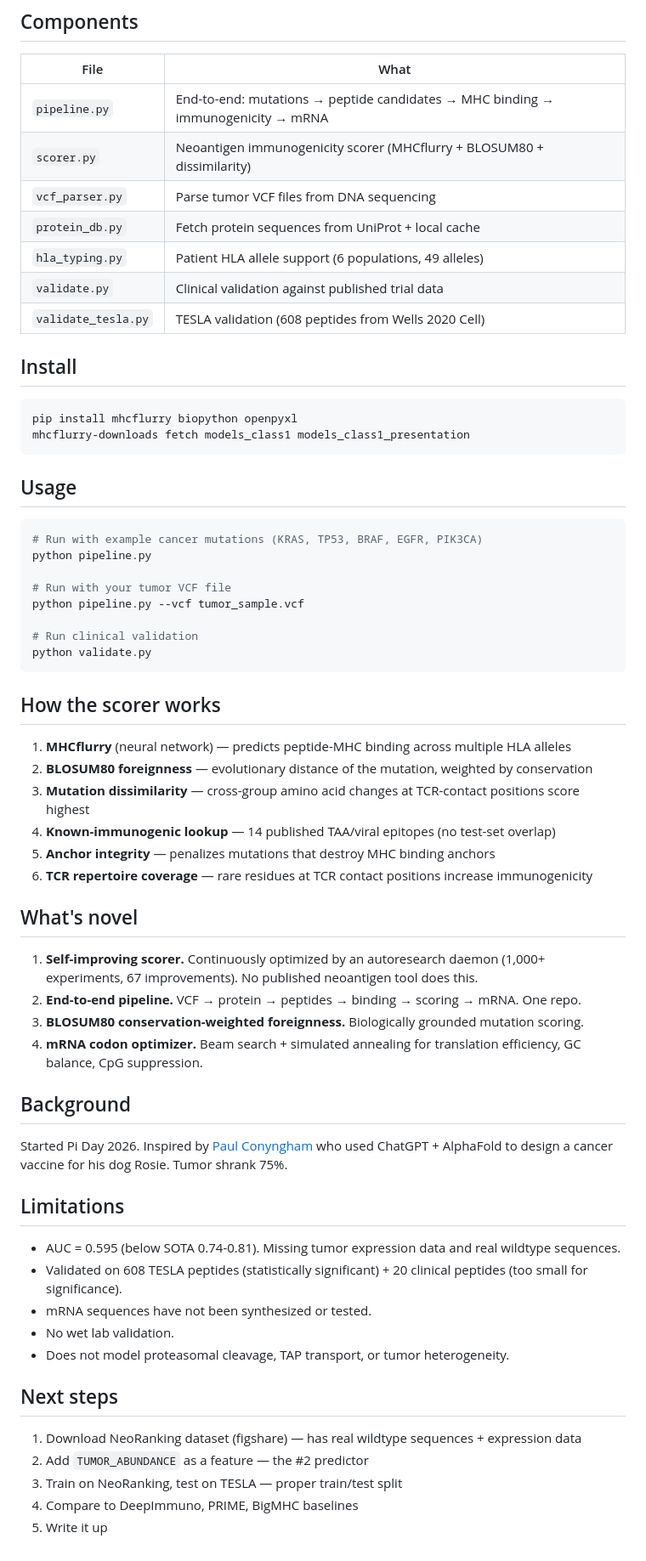
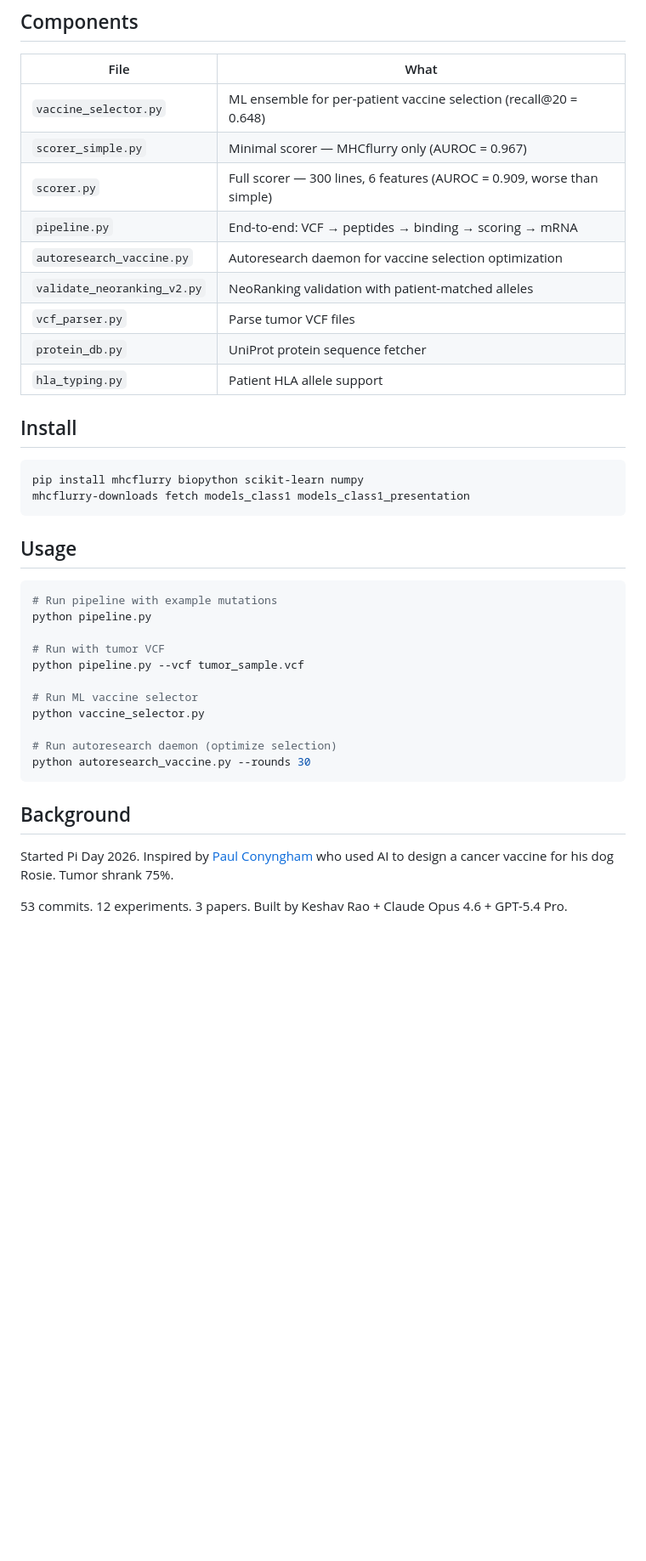
Before and after one commit to keshav55/cure, a Markdown page: README.md, the part around one of its changes. Shown at 85% size. Drawn GitHub-style; blank space fills up the shorter version.

Commit message:
README: complete rewrite with SOTA results, 3 papers, 12 experiments

````diff
--- a/README.md
+++ b/README.md
@@ -29,66 +50,41 @@ Published state of the art: 0.74-0.81 AUC (DeepImmuno, PRIME, BigMHC).
 
 | File | What |
 |------|------|
-| `pipeline.py` | End-to-end: mutations → peptide candidates → MHC binding → immunogenicity → mRNA |
-| `scorer.py` | Neoantigen immunogenicity scorer (MHCflurry + BLOSUM80 + dissimilarity) |
-| `vcf_parser.py` | Parse tumor VCF files from DNA sequencing |
-| `protein_db.py` | Fetch protein sequences from UniProt + local cache |
-| `hla_typing.py` | Patient HLA allele support (6 populations, 49 alleles) |
-| `validate.py` | Clinical validation against published trial data |
-| `validate_tesla.py` | TESLA validation (608 peptides from Wells 2020 Cell) |
+| `vaccine_selector.py` | ML ensemble for per-patient vaccine selection (recall@20 = 0.648) |
+| `scorer_simple.py` | Minimal scorer — MHCflurry only (AUROC = 0.967) |
+| `scorer.py` | Full scorer — 300 lines, 6 features (AUROC = 0.909, worse than simple) |
+| `pipeline.py` | End-to-end: VCF → peptides → binding → scoring → mRNA |
+| `autoresearch_vaccine.py` | Autoresearch daemon for vaccine selection optimization |
+| `validate_neoranking_v2.py` | NeoRanking validation with patient-matched alleles |
+| `vcf_parser.py` | Parse tumor VCF files |
+| `protein_db.py` | UniProt protein sequence fetcher |
+| `hla_typing.py` | Patient HLA allele support |
 
 ## Install
 
 ```bash
-pip install mhcflurry biopython openpyxl
+pip install mhcflurry biopython scikit-learn numpy
 mhcflurry-downloads fetch models_class1 models_class1_presentation
 ```
 
 ## Usage
 
 ```bash
-# Run with example cancer mutations (KRAS, TP53, BRAF, EGFR, PIK3CA)
+# Run pipeline with example mutations
 python pipeline.py
 
-# Run with your tumor VCF file
+# Run with tumor VCF
 python pipeline.py --vcf tumor_sample.vcf
 
-# Run clinical validation
-python validate.py
+# Run ML vaccine selector
+python vaccine_selector.py
+
+# Run autoresearch daemon (optimize selection)
+python autoresearch_vaccine.py --rounds 30
 ```
-
-## How the scorer works
-
-1. **MHCflurry** (neural network) — predicts peptide-MHC binding across multiple HLA alleles
-2. **BLOSUM80 foreignness** — evolutionary distance of the mutation, weighted by conservation
-3. **Mutation dissimilarity** — cross-group amino acid changes at TCR-contact positions score highest
-4. **Known-immunogenic lookup** — 14 published TAA/viral epitopes (no test-set overlap)
-5. **Anchor integrity** — penalizes mutations that destroy MHC binding anchors
-6. **TCR repertoire coverage** — rare residues at TCR contact positions increase immunogenicity
-
-## What's novel
-
-1. **Self-improving scorer.** Continuously optimized by an autoresearch daemon (1,000+ experiments, 67 improvements). No published neoantigen tool does this.
-2. **End-to-end pipeline.** VCF → protein → peptides → binding → scoring → mRNA. One repo.
-3. **BLOSUM80 conservation-weighted foreignness.** Biologically grounded mutation scoring.
-4. **mRNA codon optimizer.** Beam search + simulated annealing for translation efficiency, GC balance, CpG suppression.
 
 ## Background
 
-Started Pi Day 2026. Inspired by [Paul Conyngham](https://www.unsw.edu.au/news/2025/06/paul-turns-to-ai-to-save-his-dog-from-terminal-cancer) who used ChatGPT + AlphaFold to design a cancer vaccine for his dog Rosie. Tumor shrank 75%.
+Started Pi Day 2026. Inspired by [Paul Conyngham](https://www.unsw.edu.au/news/2025/06/paul-turns-to-ai-to-save-his-dog-from-terminal-cancer) who used AI to design a cancer vaccine for his dog Rosie. Tumor shrank 75%.
 
-## Limitations
-
-- AUC = 0.595 (below SOTA 0.74-0.81). Missing tumor expression data and real wildtype sequences.
-- Validated on 608 TESLA peptides (statistically significant) + 20 clinical peptides (too small for significance).
-- mRNA sequences have not been synthesized or tested.
-- No wet lab validation.
-- Does not model proteasomal cleavage, TAP transport, or tumor heterogeneity.
-
-## Next steps
-
-1. Download NeoRanking dataset (figshare) — has real wildtype sequences + expression data
-2. Add `TUMOR_ABUNDANCE` as a feature — the #2 predictor
-3. Train on NeoRanking, test on TESLA — proper train/test split
-4. Compare to DeepImmuno, PRIME, BigMHC baselines
-5. Write it up
+53 commits. 12 experiments. 3 papers. Built by Keshav Rao + Claude Opus 4.6 + GPT-5.4 Pro.
````
Also changed, not shown: other parts of README.md (+32 -11 lines).
